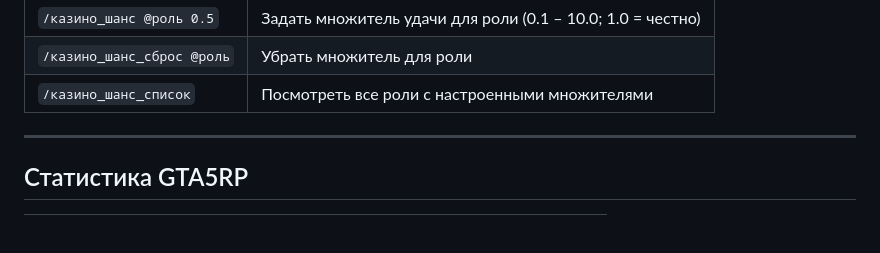
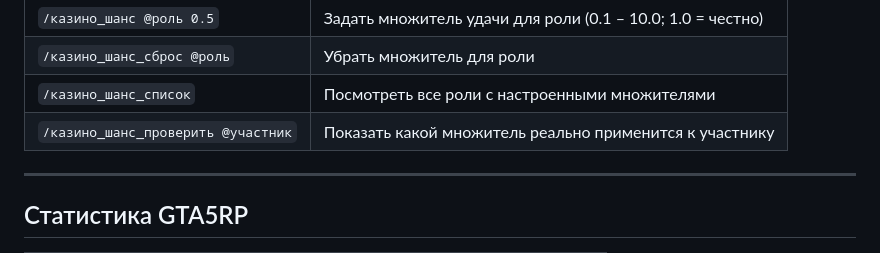
Before and after one commit to vovafes/moriarty-helper, a Markdown page: README.md, the part around the change. GitHub-like rendering; blank space fills up the shorter version.

Commit message:
docs: add /казино_шанс_проверить to README
Co-Authored-By: Claude Sonnet 4.6 <noreply@anthropic.com>

```diff
--- a/README.md
+++ b/README.md
@@ -286,6 +286,7 @@
 | `/казино_шанс @роль 0.5` | Задать множитель удачи для роли (0.1 – 10.0; 1.0 = честно) |
 | `/казино_шанс_сброс @роль` | Убрать множитель для роли |
 | `/казино_шанс_список` | Посмотреть все роли с настроенными множителями |
+| `/казино_шанс_проверить @участник` | Показать какой множитель реально применится к участнику |
 
 ---
 
```
